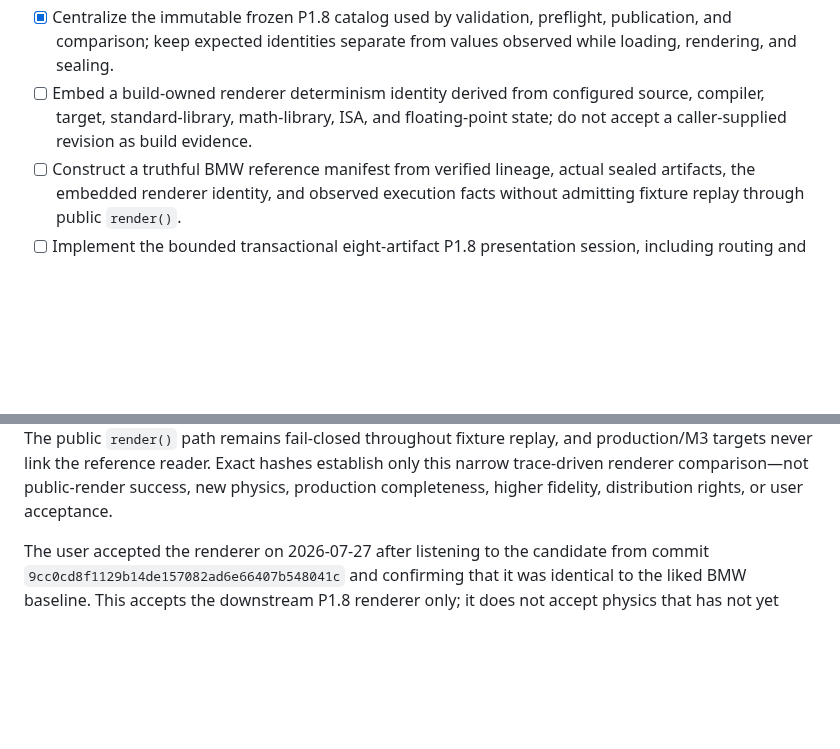
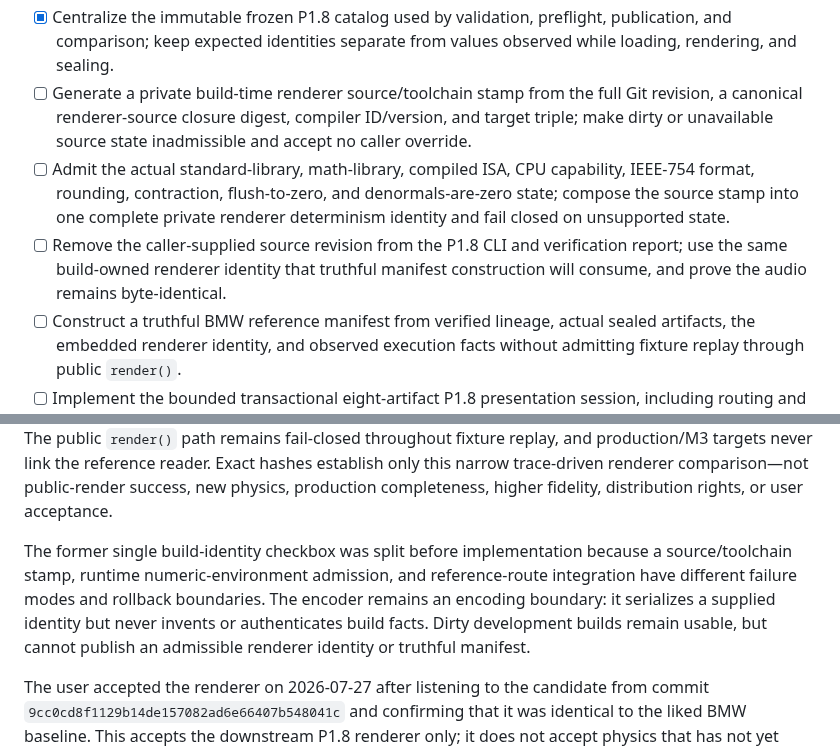
Before and after one commit to SvetlozarValchev/crankwave, a Markdown page: PLAN.md, 2 parts joined by grey strips. GitHub-like rendering; blank space fills up the shorter version.

Commit message:
plan: split renderer identity checkpoint

```diff
--- a/PLAN.md
+++ b/PLAN.md
@@ -332,9 +332,17 @@ Exit: the oracle is identifiable and replayable without depending on the failed
 - [x] Centralize the immutable frozen P1.8 catalog used by validation, preflight,
       publication, and comparison; keep expected identities separate from values
       observed while loading, rendering, and sealing.
-- [ ] Embed a build-owned renderer determinism identity derived from configured source,
-      compiler, target, standard-library, math-library, ISA, and floating-point state;
-      do not accept a caller-supplied revision as build evidence.
+- [ ] Generate a private build-time renderer source/toolchain stamp from the full Git
+      revision, a canonical renderer-source closure digest, compiler ID/version, and
+      target triple; make dirty or unavailable source state inadmissible and accept no
+      caller override.
+- [ ] Admit the actual standard-library, math-library, compiled ISA, CPU capability,
+      IEEE-754 format, rounding, contraction, flush-to-zero, and denormals-are-zero
+      state; compose the source stamp into one complete private renderer determinism
+      identity and fail closed on unsupported state.
+- [ ] Remove the caller-supplied source revision from the P1.8 CLI and verification
+      report; use the same build-owned renderer identity that truthful manifest
+      construction will consume, and prove the audio remains byte-identical.
 - [ ] Construct a truthful BMW reference manifest from verified lineage, actual sealed
       artifacts, the embedded renderer identity, and observed execution facts without
       admitting fixture replay through public `render()`.
@@ -365,6 +373,13 @@ replay, and production/M3 targets never link the reference reader.
 Exact hashes establish only this narrow trace-driven renderer comparison—not
 public-render success, new physics, production completeness, higher fidelity,
 distribution rights, or user acceptance.
+
+The former single build-identity checkbox was split before implementation because a
+source/toolchain stamp, runtime numeric-environment admission, and reference-route
+integration have different failure modes and rollback boundaries. The encoder remains
+an encoding boundary: it serializes a supplied identity but never invents or
+authenticates build facts. Dirty development builds remain usable, but cannot publish
+an admissible renderer identity or truthful manifest.
 
 The user accepted the renderer on 2026-07-27 after listening to the candidate from
 commit `9cc0cd8f1129b14de157082ad6e66407b548041c` and confirming that it was identical
```
